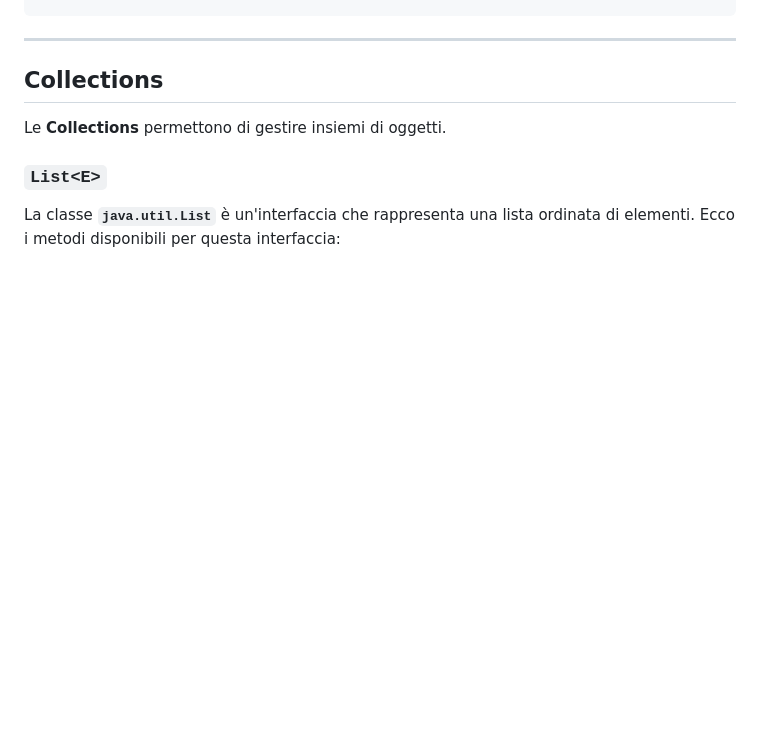
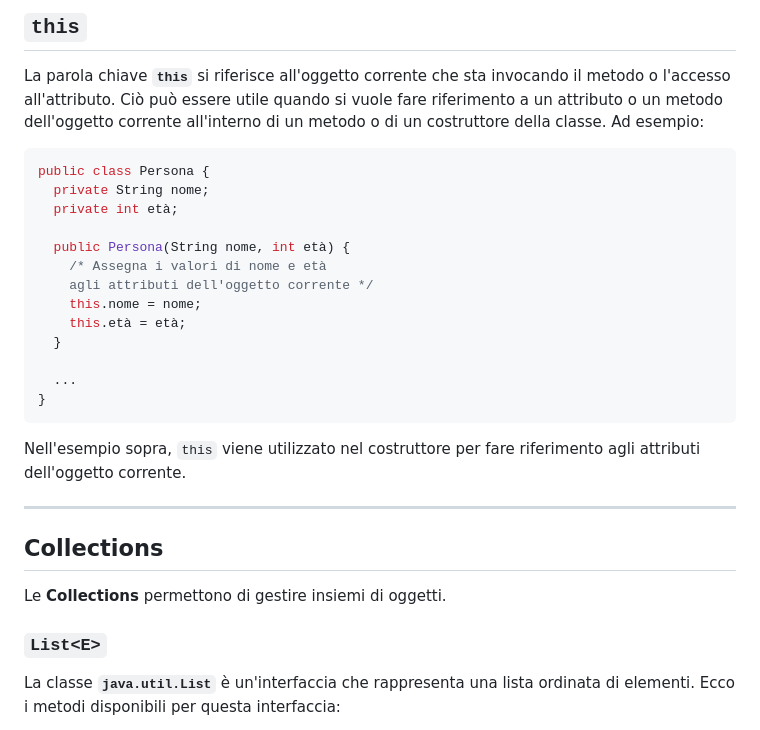
Before and after one commit to m1gwings/ing-sw-cheatsheet, a Markdown page: java.md, the part around one of its changes. Rendered like a GitHub page; blank space fills up the shorter version.

Commit message:
aggiunta spiegazione di alcune keyword
spiegato:
public, private, protected, friendly, static, final, abstract, interface, this

````diff
--- a/java.md
+++ b/java.md
@@ -95,3 +148,23 @@ d.ottieniMese() + "/" d.ottieniAnno());
+## `this`
+
+La parola chiave **`this`** si riferisce all'oggetto corrente che sta invocando il metodo o l'accesso all'attributo. Ciò può essere utile quando si vuole fare riferimento a un attributo o un metodo dell'oggetto corrente all'interno di un metodo o di un costruttore della classe. Ad esempio:
+```java
+public class Persona {
+  private String nome;
+  private int età;
+
+  public Persona(String nome, int età) {
+    /* Assegna i valori di nome e età
+    agli attributi dell'oggetto corrente */
+    this.nome = nome;
+    this.età = età;
+  }
+
+  ...
+}
+```
+
+Nell'esempio sopra, `this` viene utilizzato nel costruttore per fare riferimento agli attributi dell'oggetto corrente.
 
 ---
 
````
Also changed, not shown: other parts of java.md (+53 -0 lines).
